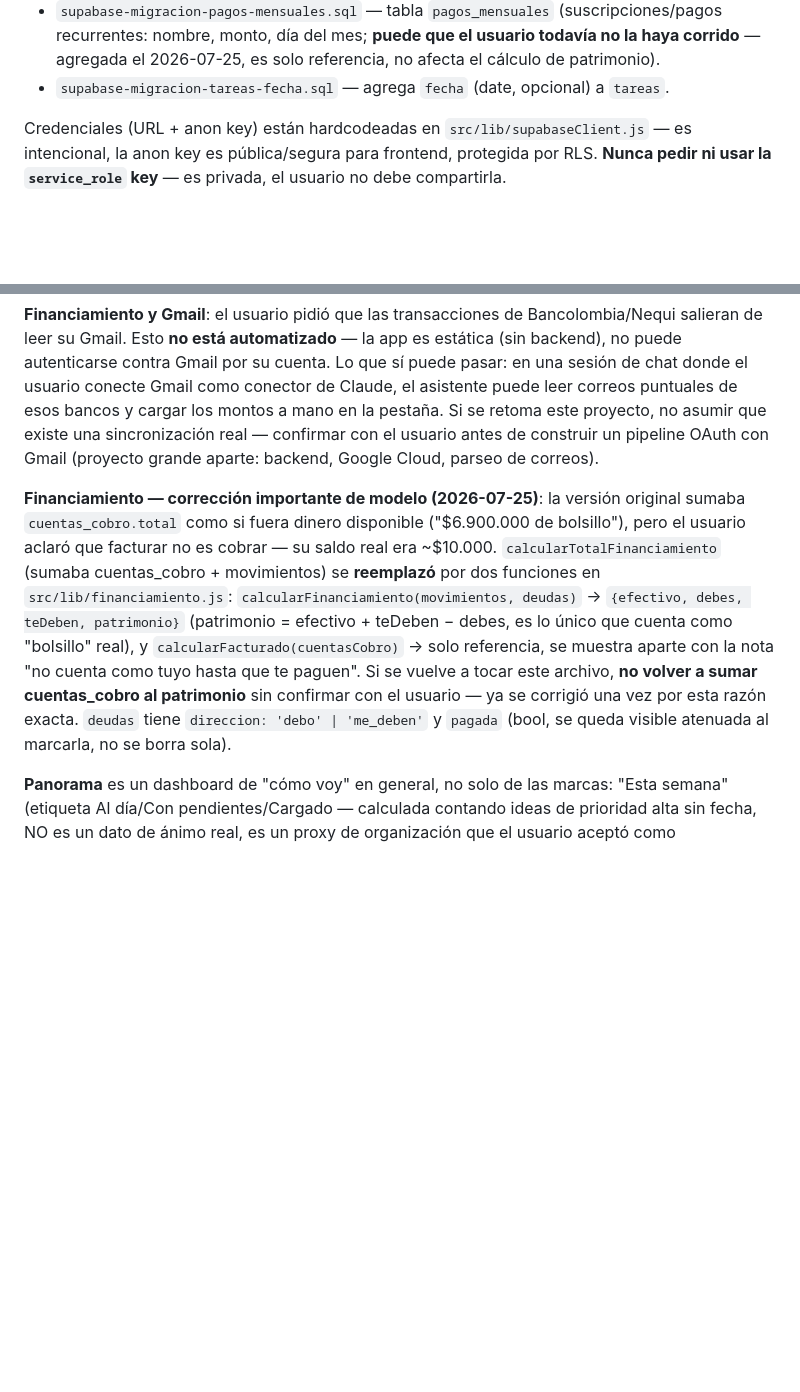
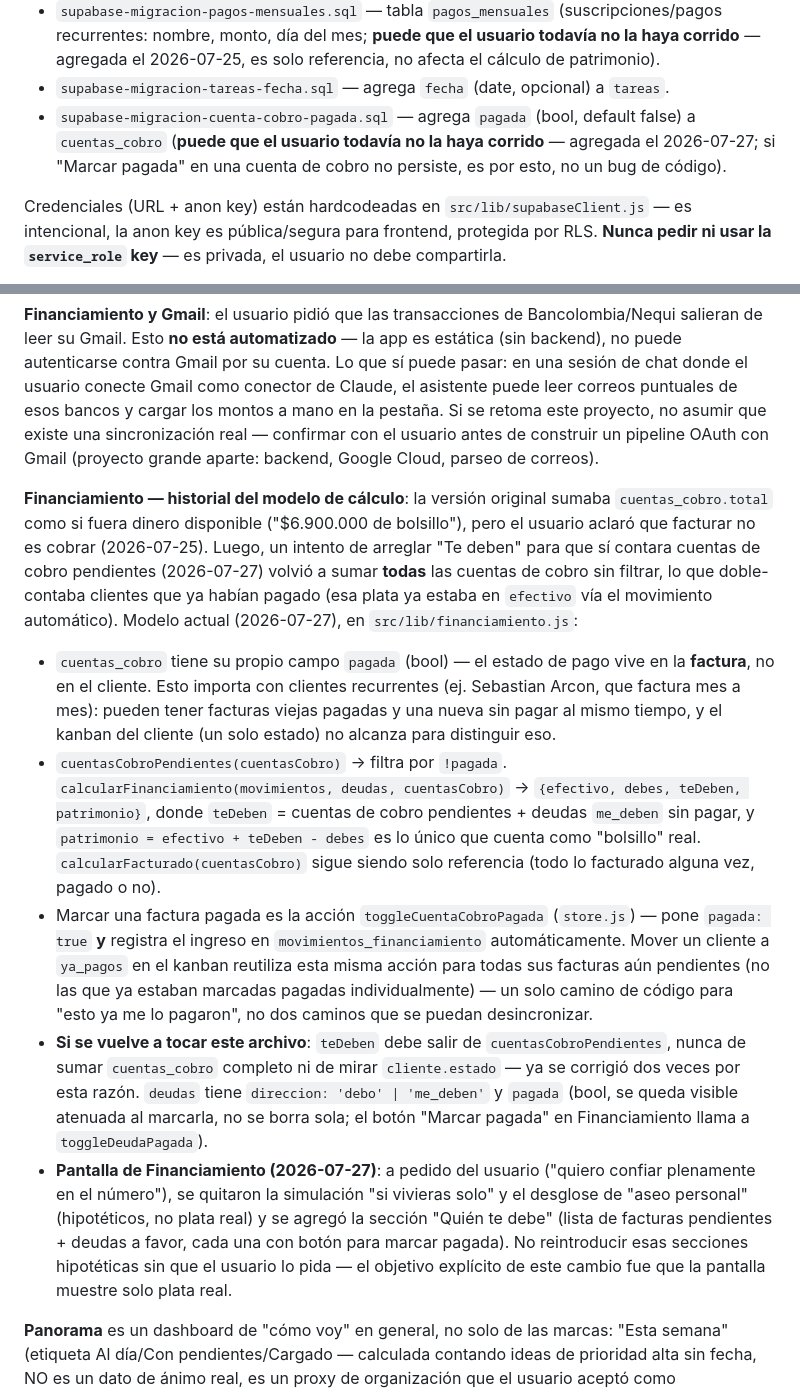
Before and after one commit to Branntt/AgenteBacu, a Markdown page: CLAUDE.md, 2 parts joined by grey strips. Drawn GitHub-style; blank space fills up the shorter version.

Commit message:
Actualizar CLAUDE.md con el modelo actual de Financiamiento (pagada por factura)
Documenta el cambio del commit anterior: por qué se necesitó (doble conteo
con clientes recurrentes), cómo funciona ahora (cuentasCobroPendientes,
toggleCuentaCobroPagada), y qué secciones se quitaron de la pantalla a
pedido del usuario. El texto viejo describía un modelo ya reemplazado —
dejarlo desactualizado habría hecho que una futura sesión reintrodujera
el mismo bug por tercera vez.

Co-Authored-By: Claude Sonnet 5 <noreply@anthropic.com>

```diff
--- a/CLAUDE.md
+++ b/CLAUDE.md
@@ -36,6 +36,7 @@ Los scripts SQL de setup están en la raíz del repo:
 - `supabase-migracion-deudas.sql` — tabla `deudas`, junto con la corrección del modelo de Financiamiento (ver abajo). **Corrida el 2026-07-25**.
 - `supabase-migracion-pagos-mensuales.sql` — tabla `pagos_mensuales` (suscripciones/pagos recurrentes: nombre, monto, día del mes; **puede que el usuario todavía no la haya corrido** — agregada el 2026-07-25, es solo referencia, no afecta el cálculo de patrimonio).
 - `supabase-migracion-tareas-fecha.sql` — agrega `fecha` (date, opcional) a `tareas`.
+- `supabase-migracion-cuenta-cobro-pagada.sql` — agrega `pagada` (bool, default false) a `cuentas_cobro` (**puede que el usuario todavía no la haya corrido** — agregada el 2026-07-27; si "Marcar pagada" en una cuenta de cobro no persiste, es por esto, no un bug de código).
 
 Credenciales (URL + anon key) están hardcodeadas en `src/lib/supabaseClient.js` — es intencional, la anon key es pública/segura para frontend, protegida por RLS. **Nunca pedir ni usar la `service_role` key** — es privada, el usuario no debe compartirla.
 
@@ -61,7 +62,12 @@ Calendario (vistas Mes/Semana/Agenda, fechas de publicación y de rodaje separad
 
 **Financiamiento y Gmail**: el usuario pidió que las transacciones de Bancolombia/Nequi salieran de leer su Gmail. Esto **no está automatizado** — la app es estática (sin backend), no puede autenticarse contra Gmail por su cuenta. Lo que sí puede pasar: en una sesión de chat donde el usuario conecte Gmail como conector de Claude, el asistente puede leer correos puntuales de esos bancos y cargar los montos a mano en la pestaña. Si se retoma este proyecto, no asumir que existe una sincronización real — confirmar con el usuario antes de construir un pipeline OAuth con Gmail (proyecto grande aparte: backend, Google Cloud, parseo de correos).
 
-**Financiamiento — corrección importante de modelo (2026-07-25)**: la versión original sumaba `cuentas_cobro.total` como si fuera dinero disponible ("$6.900.000 de bolsillo"), pero el usuario aclaró que facturar no es cobrar — su saldo real era ~$10.000. `calcularTotalFinanciamiento` (sumaba cuentas_cobro + movimientos) se **reemplazó** por dos funciones en `src/lib/financiamiento.js`: `calcularFinanciamiento(movimientos, deudas)` → `{efectivo, debes, teDeben, patrimonio}` (patrimonio = efectivo + teDeben − debes, es lo único que cuenta como "bolsillo" real), y `calcularFacturado(cuentasCobro)` → solo referencia, se muestra aparte con la nota "no cuenta como tuyo hasta que te paguen". Si se vuelve a tocar este archivo, **no volver a sumar cuentas_cobro al patrimonio** sin confirmar con el usuario — ya se corrigió una vez por esta razón exacta. `deudas` tiene `direccion: 'debo' | 'me_deben'` y `pagada` (bool, se queda visible atenuada al marcarla, no se borra sola).
+**Financiamiento — historial del modelo de cálculo**: la versión original sumaba `cuentas_cobro.total` como si fuera dinero disponible ("$6.900.000 de bolsillo"), pero el usuario aclaró que facturar no es cobrar (2026-07-25). Luego, un intento de arreglar "Te deben" para que sí contara cuentas de cobro pendientes (2026-07-27) volvió a sumar **todas** las cuentas de cobro sin filtrar, lo que doble-contaba clientes que ya habían pagado (esa plata ya estaba en `efectivo` vía el movimiento automático). Modelo actual (2026-07-27), en `src/lib/financiamiento.js`:
+- `cuentas_cobro` tiene su propio campo `pagada` (bool) — el estado de pago vive en la **factura**, no en el cliente. Esto importa con clientes recurrentes (ej. Sebastian Arcon, que factura mes a mes): pueden tener facturas viejas pagadas y una nueva sin pagar al mismo tiempo, y el kanban del cliente (un solo estado) no alcanza para distinguir eso.
+- `cuentasCobroPendientes(cuentasCobro)` → filtra por `!pagada`. `calcularFinanciamiento(movimientos, deudas, cuentasCobro)` → `{efectivo, debes, teDeben, patrimonio}`, donde `teDeben` = cuentas de cobro pendientes + deudas `me_deben` sin pagar, y `patrimonio = efectivo + teDeben - debes` es lo único que cuenta como "bolsillo" real. `calcularFacturado(cuentasCobro)` sigue siendo solo referencia (todo lo facturado alguna vez, pagado o no).
+- Marcar una factura pagada es la acción `toggleCuentaCobroPagada` (`store.js`) — pone `pagada: true` **y** registra el ingreso en `movimientos_financiamiento` automáticamente. Mover un cliente a `ya_pagos` en el kanban reutiliza esta misma acción para todas sus facturas aún pendientes (no las que ya estaban marcadas pagadas individualmente) — un solo camino de código para "esto ya me lo pagaron", no dos caminos que se puedan desincronizar.
+- **Si se vuelve a tocar este archivo**: `teDeben` debe salir de `cuentasCobroPendientes`, nunca de sumar `cuentas_cobro` completo ni de mirar `cliente.estado` — ya se corrigió dos veces por esta razón. `deudas` tiene `direccion: 'debo' | 'me_deben'` y `pagada` (bool, se queda visible atenuada al marcarla, no se borra sola; el botón "Marcar pagada" en Financiamiento llama a `toggleDeudaPagada`).
+- **Pantalla de Financiamiento (2026-07-27)**: a pedido del usuario ("quiero confiar plenamente en el número"), se quitaron la simulación "si vivieras solo" y el desglose de "aseo personal" (hipotéticos, no plata real) y se agregó la sección "Quién te debe" (lista de facturas pendientes + deudas a favor, cada una con botón para marcar pagada). No reintroducir esas secciones hipotéticas sin que el usuario lo pida — el objetivo explícito de este cambio fue que la pantalla muestre solo plata real.
 
 **Panorama** es un dashboard de "cómo voy" en general, no solo de las marcas: "Esta semana" (etiqueta Al día/Con pendientes/Cargado — calculada contando ideas de prioridad alta sin fecha, NO es un dato de ánimo real, es un proxy de organización que el usuario aceptó como aproximación), "Tu bolsillo" (mismo `calcularFinanciamiento` que Financiamiento — patrimonio neto, no el total facturado), Tareas (checklist visual estilo "cintas de colores en la pared" — el usuario literalmente tiene un sistema físico de cintas de colores para pendientes; `tarea.color` rota entre `COLORES_TAREA` en `constants.js` al crear, no es editable después), Metas personales (tres columnas fijas: objeto/logro/destreza — el usuario quería incluir metas de vida como graduarse, separadas de lo laboral), y Objetivo mensual por marca (input numérico dentro de cada `.marca-card`; ese input vive dentro de un contenedor `[data-act="marca-abrir"]`, así que usa `data-no-nav` para que escribir ahí no dispare la navegación — cualquier control interactivo nuevo dentro de una marca-card necesita el mismo tratamiento).
 
```
